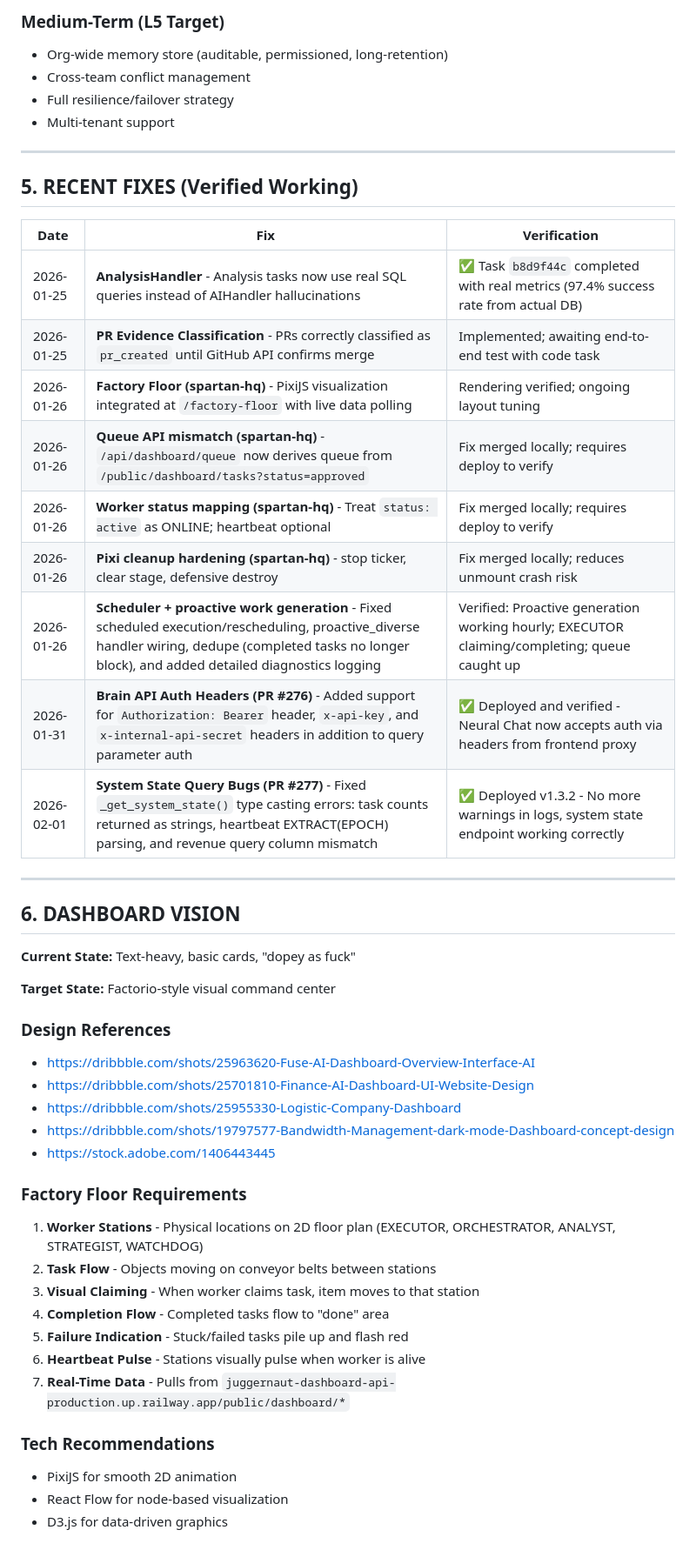
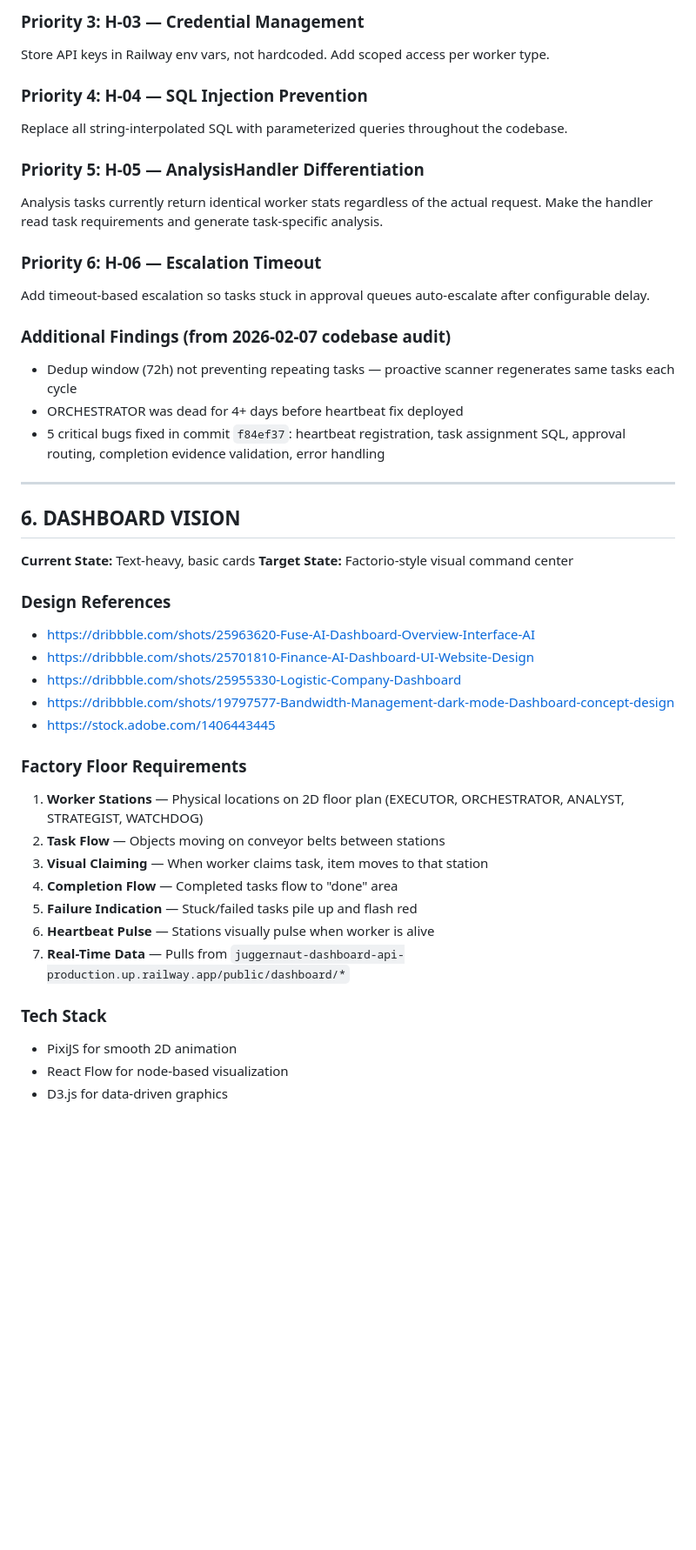
Before and after one commit to SpartanPlumbingJosh/juggernaut-autonomy, a Markdown page: JUGGERNAUT_STATUS.md, the part around one of its changes. Shown at 87% size. Rendered like a GitHub page; blank space fills up the shorter version.

```diff
--- a/JUGGERNAUT_STATUS.md
+++ b/JUGGERNAUT_STATUS.md
@@ -170,30 +138,25 @@ User → spartan-hq frontend → Brain API → OpenRouter (function calling)
 
-### Medium-Term (L5 Target)
-- Org-wide memory store (auditable, permissioned, long-retention)
-- Cross-team conflict management
-- Full resilience/failover strategy
-- Multi-tenant support
+### Priority 3: H-03 — Credential Management
+Store API keys in Railway env vars, not hardcoded. Add scoped access per worker type.
 
----
+### Priority 4: H-04 — SQL Injection Prevention
+Replace all string-interpolated SQL with parameterized queries throughout the codebase.
 
-## 5. RECENT FIXES (Verified Working)
-| Date | Fix | Verification |
-|------|-----|--------------|
-| 2026-01-25 | **AnalysisHandler** - Analysis tasks now use real SQL queries instead of AIHandler hallucinations | ✅ Task `b8d9f44c` completed with real metrics (97.4% success rate from actual DB) |
-| 2026-01-25 | **PR Evidence Classification** - PRs correctly classified as `pr_created` until GitHub API confirms merge | Implemented; awaiting end-to-end test with code task |
-| 2026-01-26 | **Factory Floor (spartan-hq)** - PixiJS visualization integrated at `/factory-floor` with live data polling | Rendering verified; ongoing layout tuning |
-| 2026-01-26 | **Queue API mismatch (spartan-hq)** - `/api/dashboard/queue` now derives queue from `/public/dashboard/tasks?status=approved` | Fix merged locally; requires deploy to verify |
-| 2026-01-26 | **Worker status mapping (spartan-hq)** - Treat `status: active` as ONLINE; heartbeat optional | Fix merged locally; requires deploy to verify |
-| 2026-01-26 | **Pixi cleanup hardening (spartan-hq)** - stop ticker, clear stage, defensive destroy | Fix merged locally; reduces unmount crash risk |
-| 2026-01-26 | **Scheduler + proactive work generation** - Fixed scheduled execution/rescheduling, proactive_diverse handler wiring, dedupe (completed tasks no longer block), and added detailed diagnostics logging | Verified: Proactive generation working hourly; EXECUTOR claiming/completing; queue caught up |
-| 2026-01-31 | **Brain API Auth Headers (PR #276)** - Added support for `Authorization: Bearer` header, `x-api-key`, and `x-internal-api-secret` headers in addition to query parameter auth | ✅ Deployed and verified - Neural Chat now accepts auth via headers from frontend proxy |
-| 2026-02-01 | **System State Query Bugs (PR #277)** - Fixed `_get_system_state()` type casting errors: task counts returned as strings, heartbeat EXTRACT(EPOCH) parsing, and revenue query column mismatch | ✅ Deployed v1.3.2 - No more warnings in logs, system state endpoint working correctly |
+### Priority 5: H-05 — AnalysisHandler Differentiation
+Analysis tasks currently return identical worker stats regardless of the actual request. Make the handler read task requirements and generate task-specific analysis.
+
+### Priority 6: H-06 — Escalation Timeout
+Add timeout-based escalation so tasks stuck in approval queues auto-escalate after configurable delay.
+
+### Additional Findings (from 2026-02-07 codebase audit)
+- Dedup window (72h) not preventing repeating tasks — proactive scanner regenerates same tasks each cycle
+- ORCHESTRATOR was dead for 4+ days before heartbeat fix deployed
+- 5 critical bugs fixed in commit `f84ef37`: heartbeat registration, task assignment SQL, approval routing, completion evidence validation, error handling
 
 ---
 
 ## 6. DASHBOARD VISION
-**Current State:** Text-heavy, basic cards, "dopey as fuck"
-
+**Current State:** Text-heavy, basic cards
 **Target State:** Factorio-style visual command center
 
 ### Design References
@@ -204,15 +167,15 @@ User → spartan-hq frontend → Brain API → OpenRouter (function calling)
 - https://stock.adobe.com/1406443445
 
 ### Factory Floor Requirements
-1. **Worker Stations** - Physical locations on 2D floor plan (EXECUTOR, ORCHESTRATOR, ANALYST, STRATEGIST, WATCHDOG)
-2. **Task Flow** - Objects moving on conveyor belts between stations
-3. **Visual Claiming** - When worker claims task, item moves to that station
-4. **Completion Flow** - Completed tasks flow to "done" area
-5. **Failure Indication** - Stuck/failed tasks pile up and flash red
-6. **Heartbeat Pulse** - Stations visually pulse when worker is alive
-7. **Real-Time Data** - Pulls from `juggernaut-dashboard-api-production.up.railway.app/public/dashboard/*`
+1. **Worker Stations** — Physical locations on 2D floor plan (EXECUTOR, ORCHESTRATOR, ANALYST, STRATEGIST, WATCHDOG)
+2. **Task Flow** — Objects moving on conveyor belts between stations
+3. **Visual Claiming** — When worker claims task, item moves to that station
+4. **Completion Flow** — Completed tasks flow to "done" area
+5. **Failure Indication** — Stuck/failed tasks pile up and flash red
+6. **Heartbeat Pulse** — Stations visually pulse when worker is alive
+7. **Real-Time Data** — Pulls from `juggernaut-dashboard-api-production.up.railway.app/public/dashboard/*`
 
-### Tech Recommendations
+### Tech Stack
 - PixiJS for smooth 2D animation
 - React Flow for node-based visualization
 - D3.js for data-driven graphics
```
Also changed, not shown: other parts of JUGGERNAUT_STATUS.md (+86 -112 lines).
